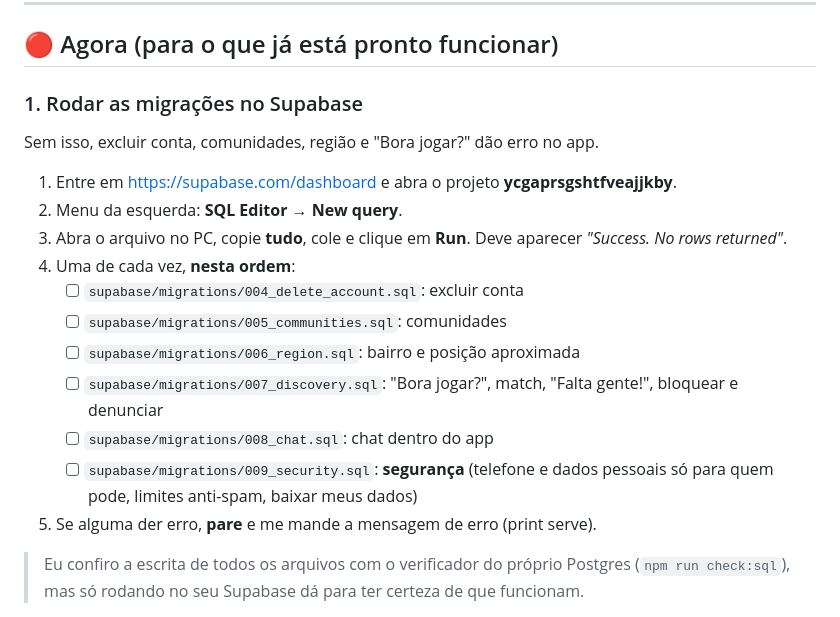
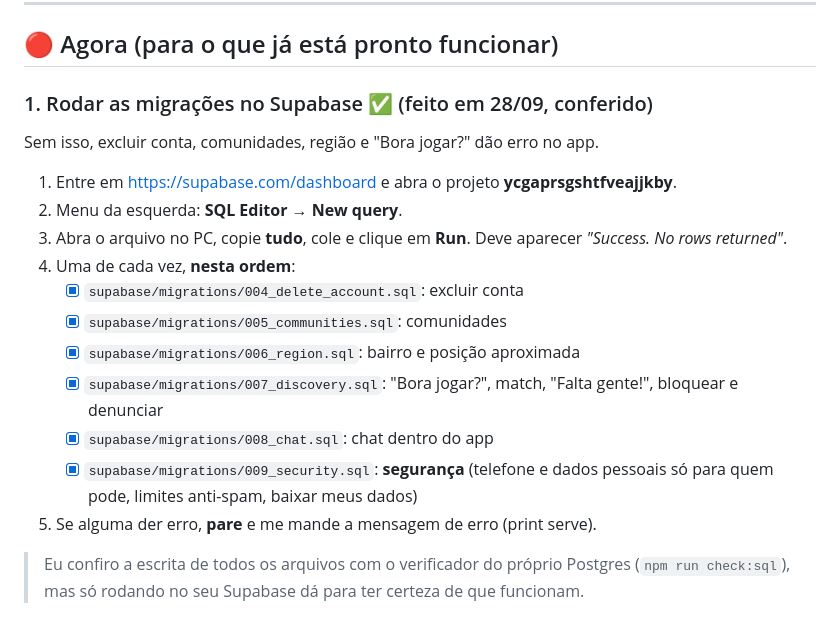
Before and after one commit to rafablauth1/Chega-A-, a Markdown page: TAREFAS_DO_DONO.md, the part around the change. Rendered like a GitHub page.

Commit message:
Tarefas do dono: migrações 004-009 rodadas e conferidas
Co-Authored-By: Claude Opus 5.5 <noreply@anthropic.com>

```diff
--- a/TAREFAS_DO_DONO.md
+++ b/TAREFAS_DO_DONO.md
@@ -7,19 +7,19 @@ Marque `[x]` quando terminar e me avise. Ordem = prioridade.
 
 ## 🔴 Agora (para o que já está pronto funcionar)
 
-### 1. Rodar as migrações no Supabase
+### 1. Rodar as migrações no Supabase ✅ (feito em 28/09, conferido)
 Sem isso, excluir conta, comunidades, região e "Bora jogar?" dão erro no app.
 
 1. Entre em https://supabase.com/dashboard e abra o projeto **ycgaprsgshtfveajjkby**.
 2. Menu da esquerda: **SQL Editor** → **New query**.
 3. Abra o arquivo no PC, copie **tudo**, cole e clique em **Run**. Deve aparecer *"Success. No rows returned"*.
 4. Uma de cada vez, **nesta ordem**:
-   - [ ] `supabase/migrations/004_delete_account.sql`: excluir conta
-   - [ ] `supabase/migrations/005_communities.sql`: comunidades
-   - [ ] `supabase/migrations/006_region.sql`: bairro e posição aproximada
-   - [ ] `supabase/migrations/007_discovery.sql`: "Bora jogar?", match, "Falta gente!", bloquear e denunciar
-   - [ ] `supabase/migrations/008_chat.sql`: chat dentro do app
-   - [ ] `supabase/migrations/009_security.sql`: **segurança** (telefone e dados pessoais só para quem pode, limites anti-spam, baixar meus dados)
+   - [x] `supabase/migrations/004_delete_account.sql`: excluir conta
+   - [x] `supabase/migrations/005_communities.sql`: comunidades
+   - [x] `supabase/migrations/006_region.sql`: bairro e posição aproximada
+   - [x] `supabase/migrations/007_discovery.sql`: "Bora jogar?", match, "Falta gente!", bloquear e denunciar
+   - [x] `supabase/migrations/008_chat.sql`: chat dentro do app
+   - [x] `supabase/migrations/009_security.sql`: **segurança** (telefone e dados pessoais só para quem pode, limites anti-spam, baixar meus dados)
 5. Se alguma der erro, **pare** e me mande a mensagem de erro (print serve).
 
 > Eu confiro a escrita de todos os arquivos com o verificador do próprio Postgres (`npm run check:sql`), mas só rodando no seu Supabase dá para ter certeza de que funcionam.
```
